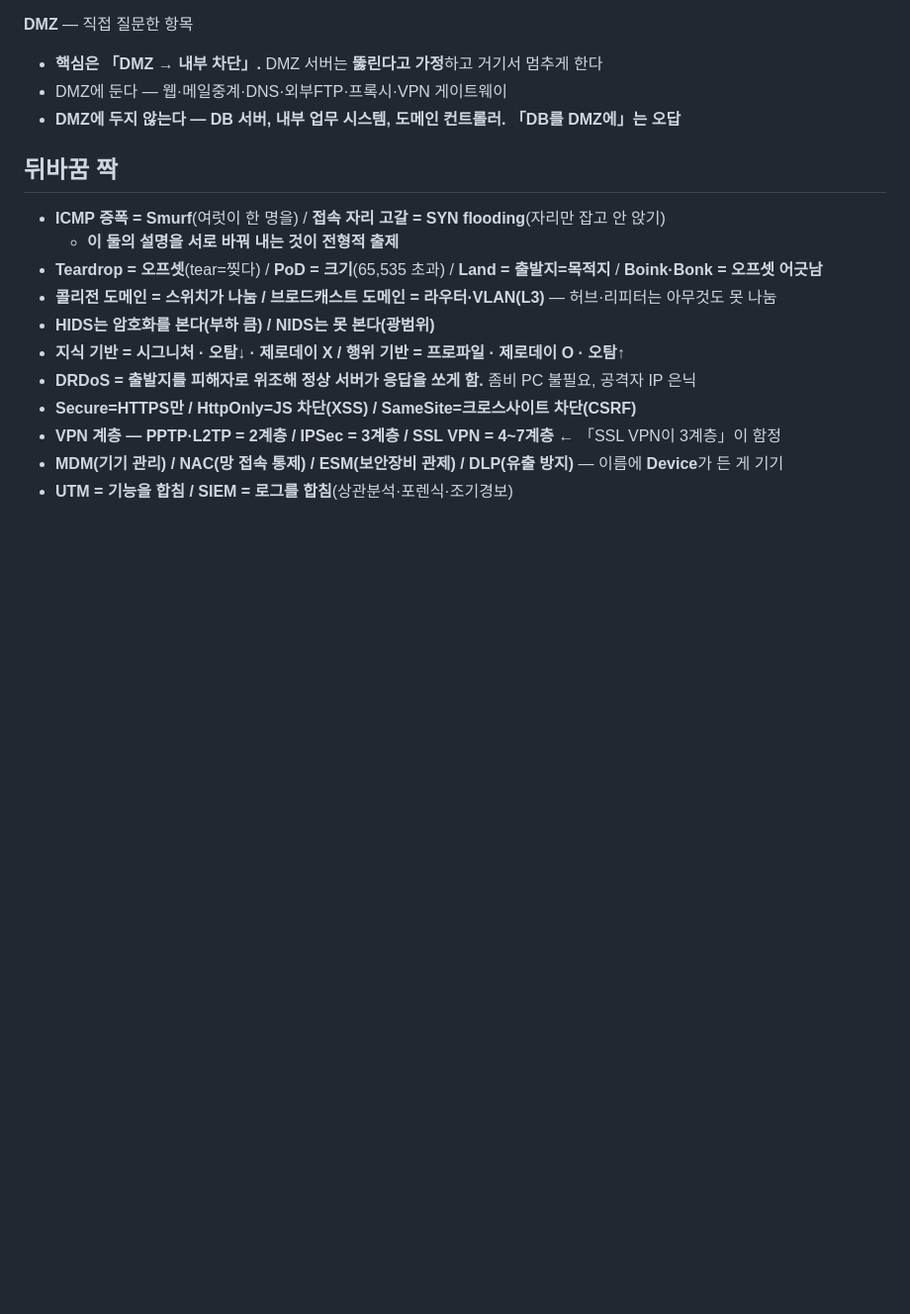
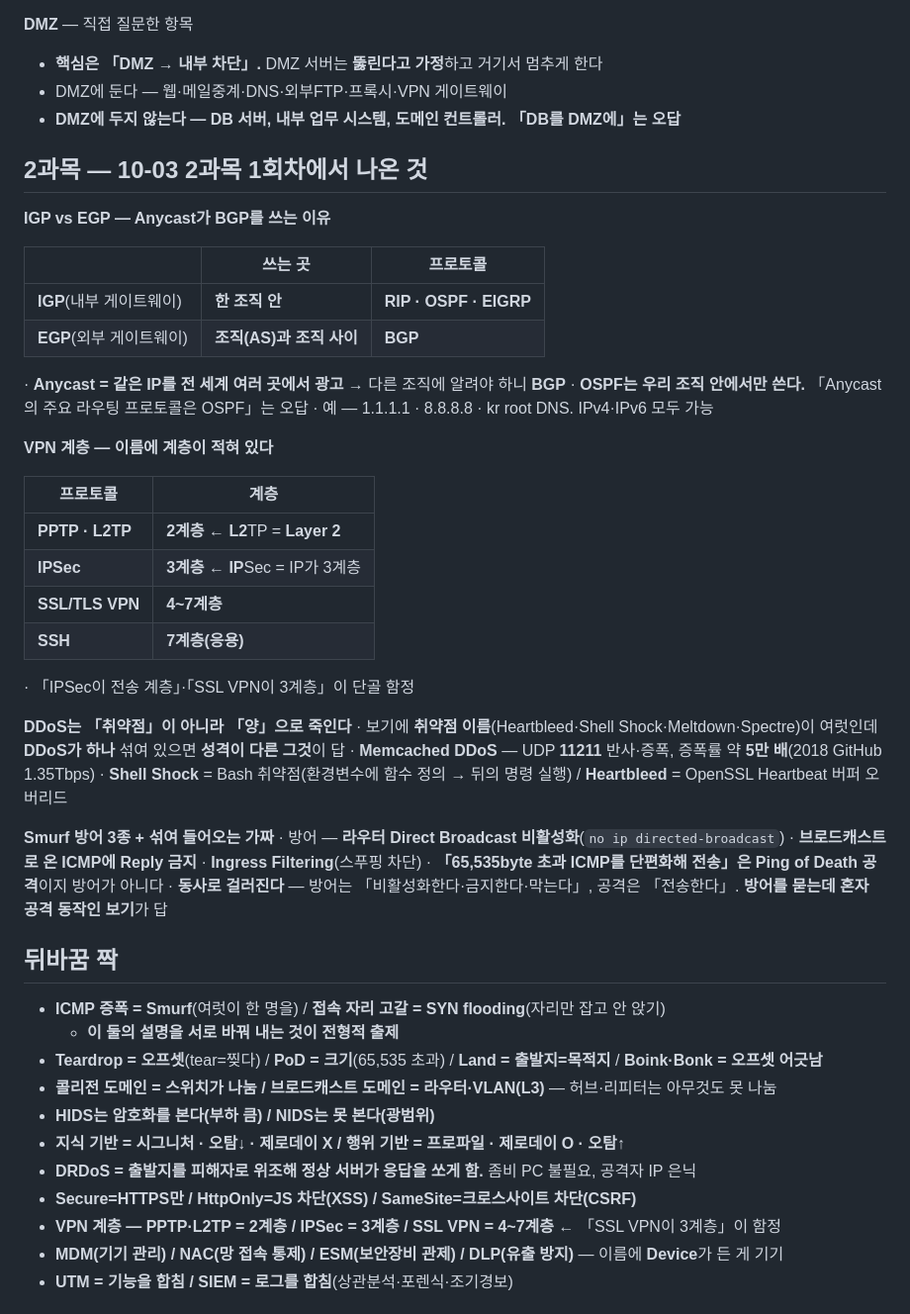
Before and after one commit to KindNeighbor/information_security_study, a Markdown page: review/final.md, the part around the change. Shown at 99% size. Rendered like a GitHub page; blank space fills up the shorter version.

Commit message:
오답 기록: 2과목 1회차(재풀이 80점) + IGP/EGP·VPN 계층·DDoS 성격 구분 final.md 추가
Co-Authored-By: Claude Opus 5 <noreply@anthropic.com>

```diff
--- a/review/final.md
+++ b/review/final.md
@@ -140,6 +140,40 @@
 - **핵심은 「DMZ → 내부 차단」.** DMZ 서버는 **뚫린다고 가정**하고 거기서 멈추게 한다
 - DMZ에 둔다 — 웹·메일중계·DNS·외부FTP·프록시·VPN 게이트웨이
 - **DMZ에 두지 않는다 — DB 서버, 내부 업무 시스템, 도메인 컨트롤러.** **「DB를 DMZ에」는 오답**
+
+## 2과목 — 10-03 2과목 1회차에서 나온 것
+
+**IGP vs EGP — Anycast가 BGP를 쓰는 이유**
+
+| | 쓰는 곳 | 프로토콜 |
+|---|---|---|
+| **IGP**(내부 게이트웨이) | **한 조직 안** | **RIP · OSPF · EIGRP** |
+| **EGP**(외부 게이트웨이) | **조직(AS)과 조직 사이** | **BGP** |
+
+· **Anycast = 같은 IP를 전 세계 여러 곳에서 광고** → 다른 조직에 알려야 하니 **BGP**
+· **OSPF는 우리 조직 안에서만 쓴다.** 「Anycast의 주요 라우팅 프로토콜은 OSPF」는 오답
+· 예 — 1.1.1.1 · 8.8.8.8 · kr root DNS. IPv4·IPv6 모두 가능
+
+**VPN 계층 — 이름에 계층이 적혀 있다**
+
+| 프로토콜 | 계층 |
+|---|---|
+| **PPTP · L2TP** | **2계층** ← **L2**TP = **Layer 2** |
+| **IPSec** | **3계층** ← **IP**Sec = IP가 3계층 |
+| **SSL/TLS VPN** | **4~7계층** |
+| **SSH** | **7계층(응용)** |
+
+· 「IPSec이 전송 계층」·「SSL VPN이 3계층」이 단골 함정
+
+**DDoS는 「취약점」이 아니라 「양」으로 죽인다**
+· 보기에 **취약점 이름**(Heartbleed·Shell Shock·Meltdown·Spectre)이 여럿인데 **DDoS가 하나** 섞여 있으면 **성격이 다른 그것**이 답
+· **Memcached DDoS** — UDP **11211** 반사·증폭, 증폭률 약 **5만 배**(2018 GitHub 1.35Tbps)
+· **Shell Shock** = Bash 취약점(환경변수에 함수 정의 → 뒤의 명령 실행) / **Heartbleed** = OpenSSL Heartbeat 버퍼 오버리드
+
+**Smurf 방어 3종 + 섞여 들어오는 가짜**
+· 방어 — **라우터 Direct Broadcast 비활성화**(`no ip directed-broadcast`) · **브로드캐스트로 온 ICMP에 Reply 금지** · **Ingress Filtering**(스푸핑 차단)
+· **「65,535byte 초과 ICMP를 단편화해 전송」은 Ping of Death 공격**이지 방어가 아니다
+· **동사로 걸러진다** — 방어는 「비활성화한다·금지한다·막는다」, 공격은 「전송한다」. **방어를 묻는데 혼자 공격 동작인 보기**가 답
 
 ## 뒤바꿈 짝
 
```
Also changed, not shown: review/wrong.md (+14 -0 lines).
